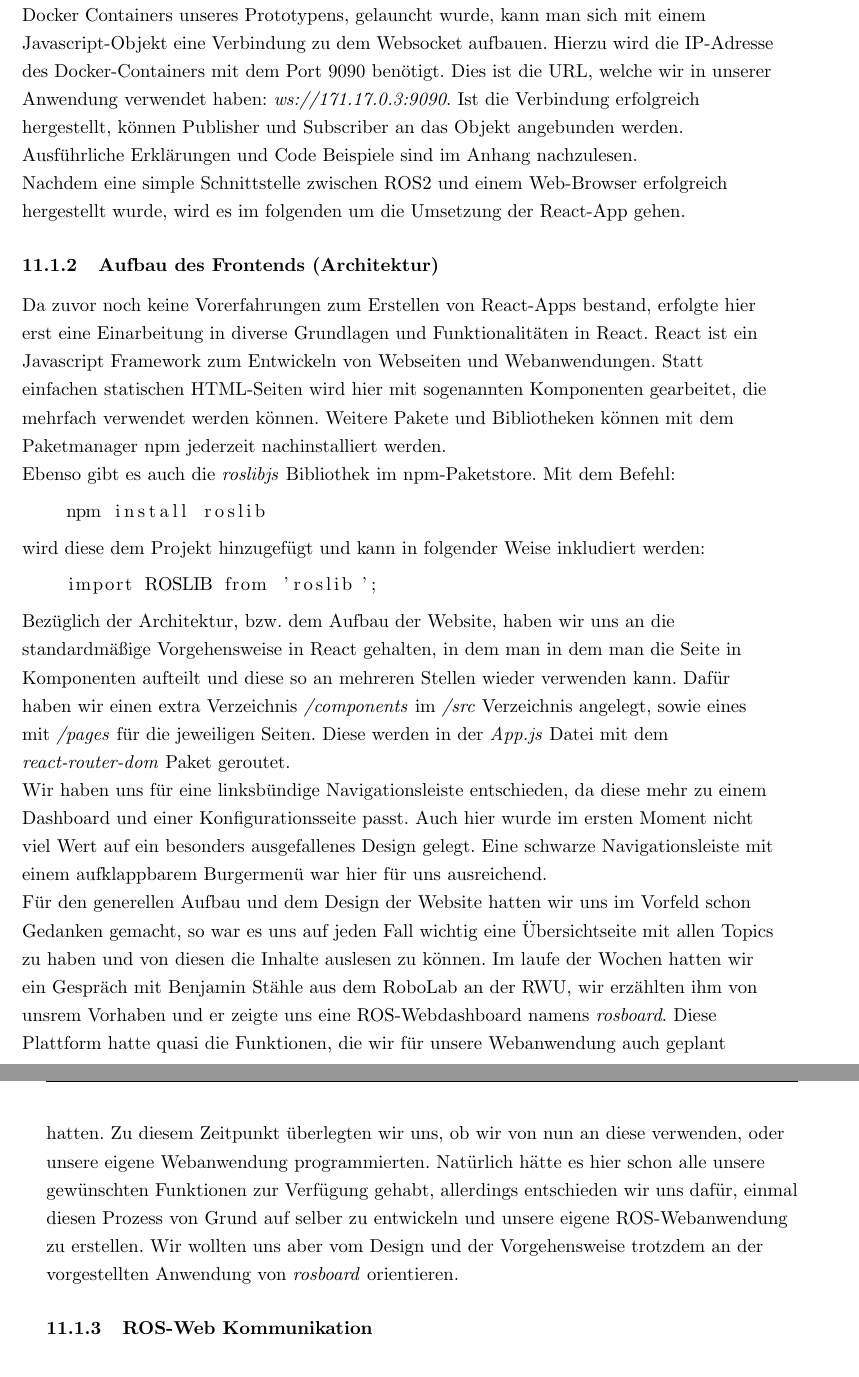
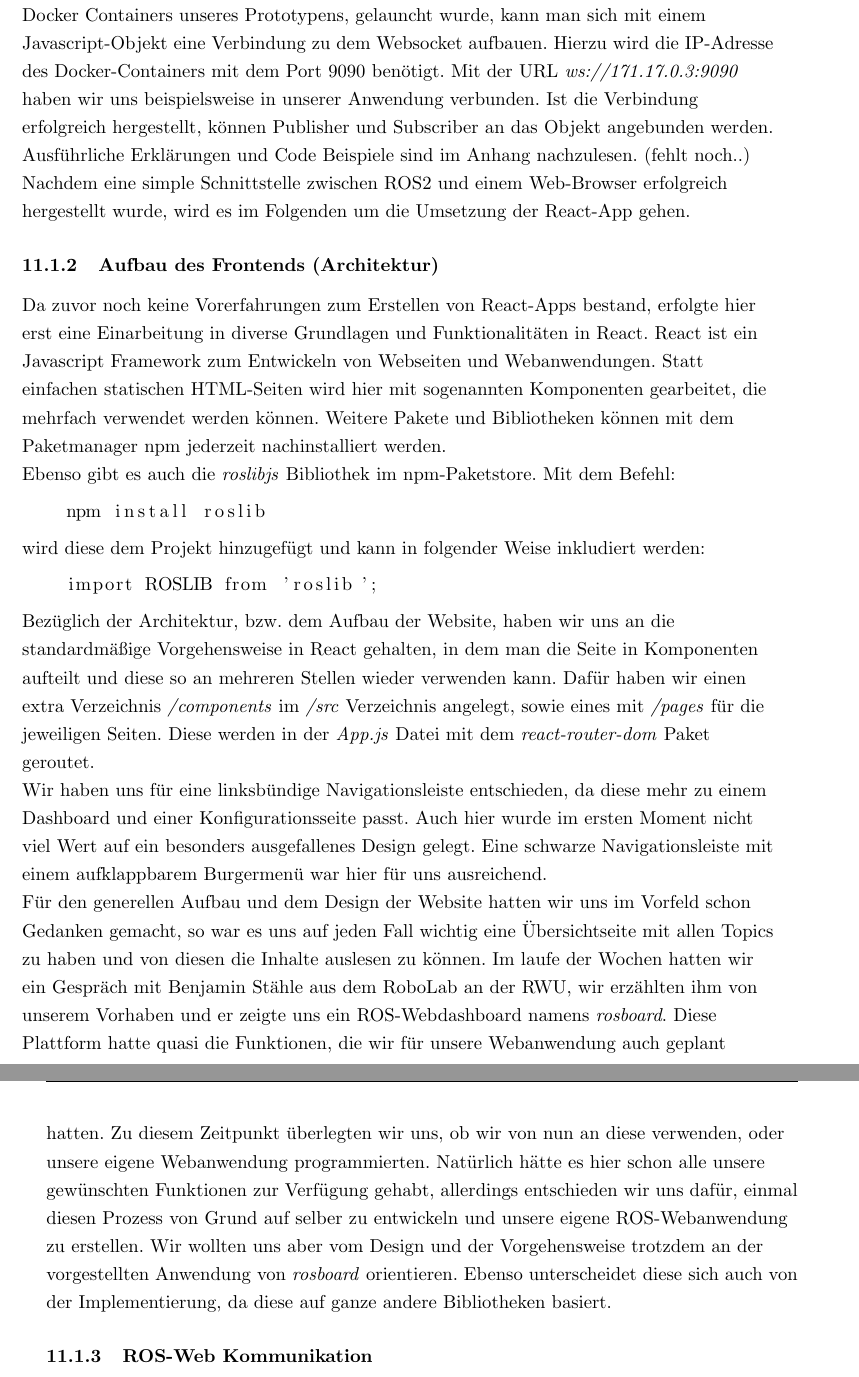
Before and after one commit to qaysedc/SystemadministrationWiSe22, a LaTeX document (doc/expose/expose.tex, which reads doc/expose/frontendarch.tex, doc/expose/webprototyp.tex): two parts of pages 13 and 14 of 20, joined at a grey line, cut so that both start at the same text. Compiled offline with pdfLaTeX.

Commit message:
added changes in expose

```diff
--- a/doc/expose/frontendarch.tex
+++ b/doc/expose/frontendarch.tex
@@ -13,11 +13,11 @@ wird diese dem Projekt hinzugefügt und kann in folgender Weise inkludiert werde
     import ROSLIB from 'roslib';
 \end{lstlisting}
 
-Bezüglich der Architektur, bzw. dem Aufbau der Website, haben wir uns an die standardmäßige Vorgehensweise in React gehalten, in dem man in dem man die Seite in Komponenten aufteilt und diese so an mehreren Stellen wieder verwenden kann. Dafür haben wir einen extra Verzeichnis \textit{/components} im \textit{/src} Verzeichnis angelegt, sowie eines mit \textit{/pages} für die jeweiligen Seiten. Diese werden in der \textit{App.js} Datei mit dem \textit{react-router-dom} Paket geroutet.
+Bezüglich der Architektur, bzw. dem Aufbau der Website, haben wir uns an die standardmäßige Vorgehensweise in React gehalten, in dem man die Seite in Komponenten aufteilt und diese so an mehreren Stellen wieder verwenden kann. Dafür haben wir einen extra Verzeichnis \textit{/components} im \textit{/src} Verzeichnis angelegt, sowie eines mit \textit{/pages} für die jeweiligen Seiten. Diese werden in der \textit{App.js} Datei mit dem \textit{react-router-dom} Paket geroutet.
 
 
 Wir haben uns für eine linksbündige Navigationsleiste entschieden, da diese mehr zu einem Dashboard und einer Konfigurationsseite passt. Auch hier wurde im ersten Moment nicht viel Wert auf ein besonders ausgefallenes Design gelegt. Eine schwarze Navigationsleiste mit einem aufklappbarem Burgermenü war hier für uns ausreichend.
 
-Für den generellen Aufbau und dem Design der Website hatten wir uns im Vorfeld schon Gedanken gemacht, so war es uns auf jeden Fall wichtig eine Übersichtseite mit allen Topics zu haben und von diesen die Inhalte auslesen zu können. Im laufe der Wochen hatten wir ein Gespräch mit Benjamin Stähle aus dem RoboLab an der RWU, wir erzählten ihm von unsrem Vorhaben und er zeigte uns eine ROS-Webdashboard namens \textit{rosboard}. Diese Plattform hatte quasi die Funktionen, die wir für unsere Webanwendung auch geplant hatten. Zu diesem Zeitpunkt überlegten wir uns, ob wir von nun an diese verwenden, oder unsere eigene Webanwendung programmierten. Natürlich hätte es hier schon alle unsere gewünschten Funktionen zur Verfügung gehabt, allerdings entschieden wir uns dafür, einmal diesen Prozess von Grund auf selber zu entwickeln und unsere eigene ROS-Webanwendung zu erstellen. Wir wollten uns aber vom Design und der Vorgehensweise trotzdem an der vorgestellten Anwendung von \textit{rosboard} orientieren.
+\hypertarget{rosboard-target}{Für} den generellen Aufbau und dem Design der Website hatten wir uns im Vorfeld schon Gedanken gemacht, so war es uns auf jeden Fall wichtig eine Übersichtseite mit allen Topics zu haben und von diesen die Inhalte auslesen zu können. Im laufe der Wochen hatten wir ein Gespräch mit Benjamin Stähle aus dem RoboLab an der RWU, wir erzählten ihm von unserem Vorhaben und er zeigte uns ein ROS-Webdashboard namens \textit{rosboard}. Diese Plattform hatte quasi die Funktionen, die wir für unsere Webanwendung auch geplant hatten. Zu diesem Zeitpunkt überlegten wir uns, ob wir von nun an diese verwenden, oder unsere eigene Webanwendung programmierten. Natürlich hätte es hier schon alle unsere gewünschten Funktionen zur Verfügung gehabt, allerdings entschieden wir uns dafür, einmal diesen Prozess von Grund auf selber zu entwickeln und unsere eigene ROS-Webanwendung zu erstellen. Wir wollten uns aber vom Design und der Vorgehensweise trotzdem an der vorgestellten Anwendung von \textit{rosboard} orientieren. Ebenso unterscheidet diese sich auch von der Implementierung, da diese auf ganze andere Bibliotheken basiert.
 
 \end{flushleft}
--- a/doc/expose/webprototyp.tex
+++ b/doc/expose/webprototyp.tex
@@ -32,9 +32,10 @@ Hierzu wird eine simple HTML-Seite erstellt und \textit{roslibjs} inkludiert:
 
 \end{lstlisting}
 
-Wenn nun die \textit{Rosbridge} erfolgreich in der ROS-Umgebung, in diesem Fall innerhalb des Docker Containers unseres Prototypens, gelauncht wurde, kann man sich mit einem Javascript-Objekt eine Verbindung zu dem Websocket aufbauen. Hierzu wird die IP-Adresse des Docker-Containers mit dem Port 9090 benötigt. Dies ist die URL, welche wir in unserer Anwendung verwendet haben: \textit{ws://171.17.0.3:9090}. Ist die Verbindung erfolgreich hergestellt, können Publisher und Subscriber an das Objekt angebunden werden. Ausführliche Erklärungen und Code Beispiele sind im Anhang nachzulesen.
+% TODO Anhang Anleitung hinzufügen
+Wenn nun die \textit{Rosbridge} erfolgreich in der ROS-Umgebung, in diesem Fall innerhalb des Docker Containers unseres Prototypens, gelauncht wurde, kann man sich mit einem Javascript-Objekt eine Verbindung zu dem Websocket aufbauen. Hierzu wird die IP-Adresse des Docker-Containers mit dem Port 9090 benötigt. Mit der URL \textit{ws://171.17.0.3:9090} haben wir uns beispielsweise in unserer Anwendung verbunden. Ist die Verbindung erfolgreich hergestellt, können Publisher und Subscriber an das Objekt angebunden werden. Ausführliche Erklärungen und Code Beispiele sind im Anhang nachzulesen. (fehlt noch..)
 
-Nachdem eine simple Schnittstelle zwischen ROS2 und einem Web-Browser erfolgreich hergestellt wurde, wird es im folgenden um die Umsetzung der React-App gehen.
+Nachdem eine simple Schnittstelle zwischen ROS2 und einem Web-Browser erfolgreich hergestellt wurde, wird es im Folgenden um die Umsetzung der React-App gehen.
 
 
 
```
Also changed, not shown: doc/expose/frameworkwahl.tex (+4 -4 lines), doc/expose/expose.pdf, doc/expose/webprototyp.tex (6 more changed lines).
